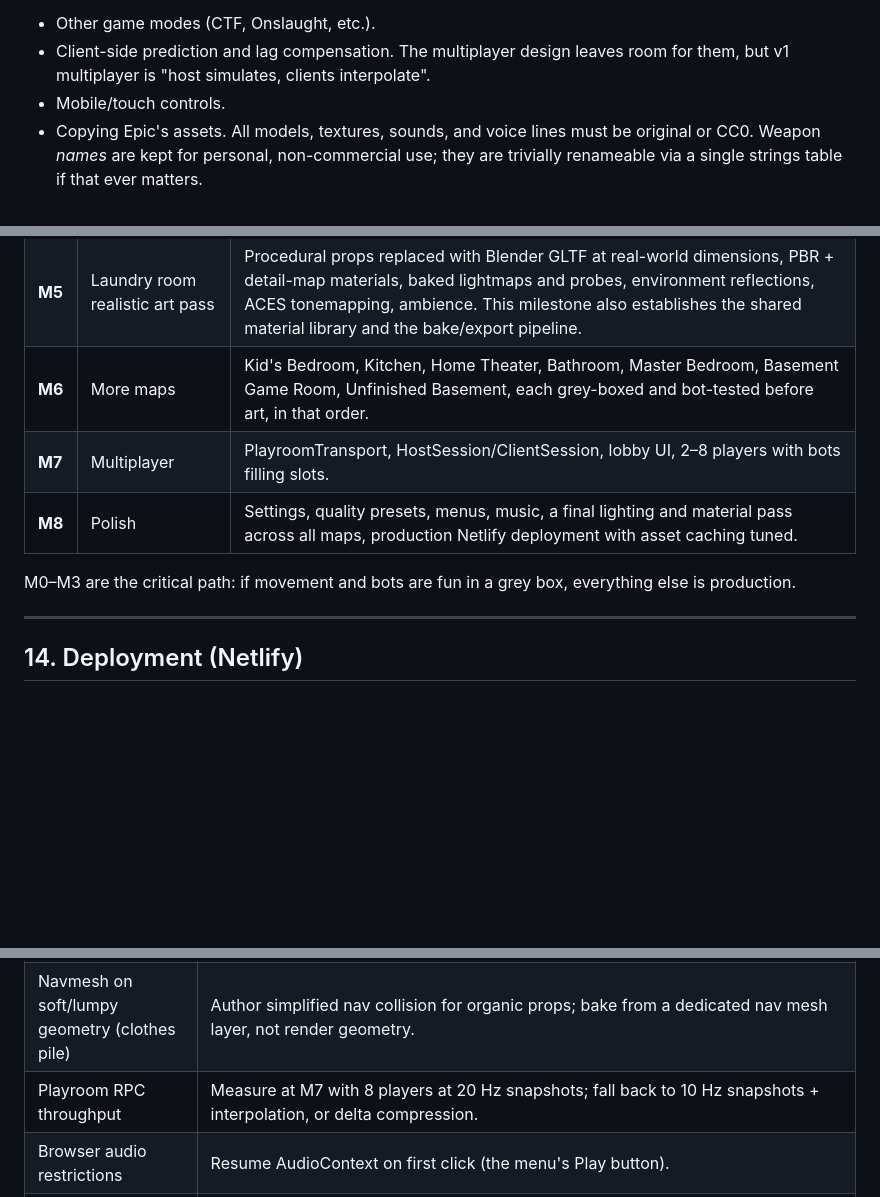
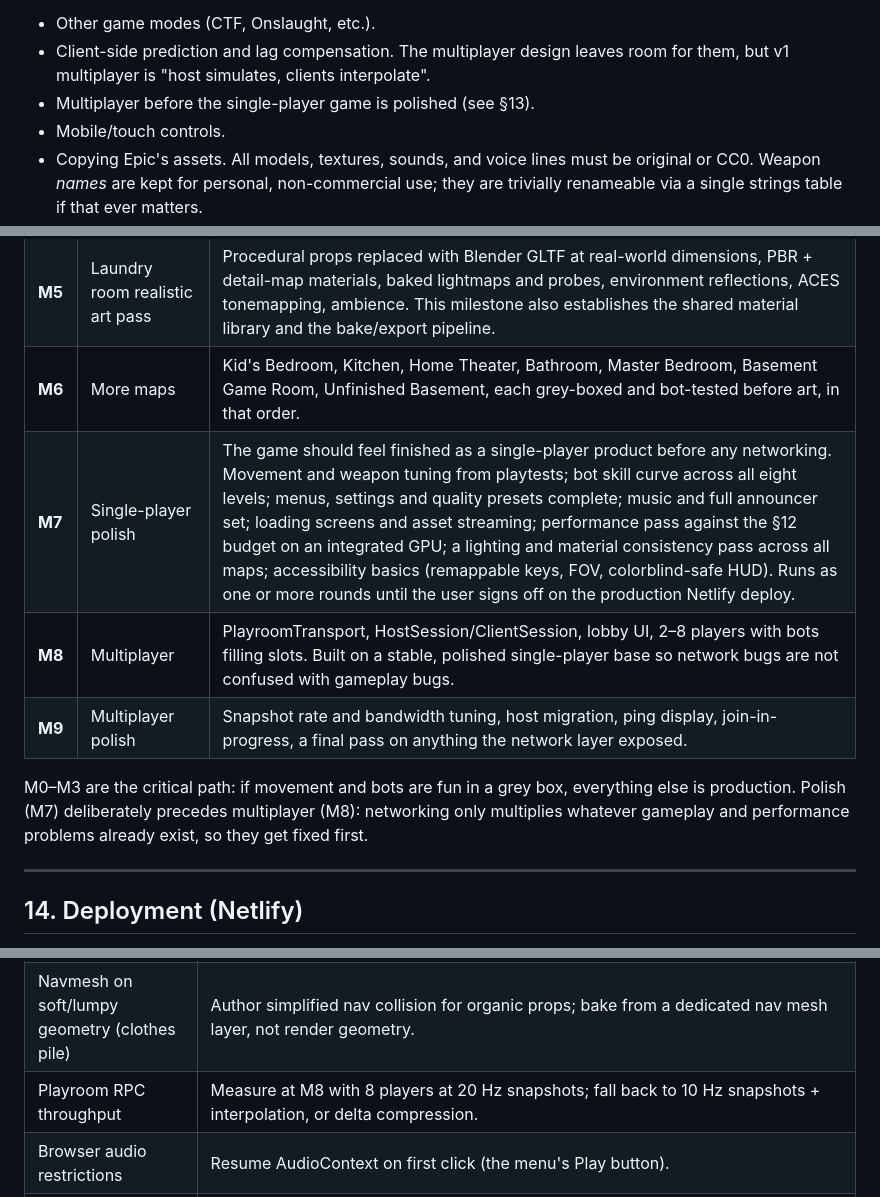
Before and after one commit to clarktlaugh/ut-tiny, a Markdown page: docs/DESIGN.md, 3 parts joined by grey strips. GitHub-like rendering; blank space fills up the shorter version.

Commit message:
Plan: single-player polish milestone before PlayroomKit
Insert M7 single-player polish (rounds until sign-off) ahead of
multiplayer, which becomes M8, with M9 multiplayer polish. Renumber
references and add a non-goal.

Co-Authored-By: Claude Fable 5.1 <noreply@anthropic.com>
Claude-Session: https://claude.ai/code/session_01Bm9eCVLk8m8dExSUDMNBXC

```diff
--- a/docs/DESIGN.md
+++ b/docs/DESIGN.md
@@ -33,6 +33,7 @@ This document is the plan. Nothing here is implemented yet.
 - Other game modes (CTF, Onslaught, etc.).
 - Client-side prediction and lag compensation. The multiplayer design leaves room
   for them, but v1 multiplayer is "host simulates, clients interpolate".
+- Multiplayer before the single-player game is polished (see §13).
 - Mobile/touch controls.
 - Copying Epic's assets. All models, textures, sounds, and voice lines must be
   original or CC0. Weapon *names* are kept for personal, non-commercial use; they
@@ -595,10 +596,13 @@ Each milestone ends with something playable in the browser.
 | **M4** | Full arsenal | Sniper, Scoped Super Shock, Mines, Teleporter, Redeemer (guided + shoot-down). Bot tactics for each. Pickups and announcer complete. |
 | **M5** | Laundry room realistic art pass | Procedural props replaced with Blender GLTF at real-world dimensions, PBR + detail-map materials, baked lightmaps and probes, environment reflections, ACES tonemapping, ambience. This milestone also establishes the shared material library and the bake/export pipeline. |
 | **M6** | More maps | Kid's Bedroom, Kitchen, Home Theater, Bathroom, Master Bedroom, Basement Game Room, Unfinished Basement, each grey-boxed and bot-tested before art, in that order. |
-| **M7** | Multiplayer | PlayroomTransport, HostSession/ClientSession, lobby UI, 2–8 players with bots filling slots. |
-| **M8** | Polish | Settings, quality presets, menus, music, a final lighting and material pass across all maps, production Netlify deployment with asset caching tuned. |
+| **M7** | Single-player polish | The game should feel finished as a single-player product before any networking. Movement and weapon tuning from playtests; bot skill curve across all eight levels; menus, settings and quality presets complete; music and full announcer set; loading screens and asset streaming; performance pass against the §12 budget on an integrated GPU; a lighting and material consistency pass across all maps; accessibility basics (remappable keys, FOV, colorblind-safe HUD). Runs as one or more rounds until the user signs off on the production Netlify deploy. |
+| **M8** | Multiplayer | PlayroomTransport, HostSession/ClientSession, lobby UI, 2–8 players with bots filling slots. Built on a stable, polished single-player base so network bugs are not confused with gameplay bugs. |
+| **M9** | Multiplayer polish | Snapshot rate and bandwidth tuning, host migration, ping display, join-in-progress, a final pass on anything the network layer exposed. |
 
 M0–M3 are the critical path: if movement and bots are fun in a grey box, everything else is production.
+Polish (M7) deliberately precedes multiplayer (M8): networking only multiplies
+whatever gameplay and performance problems already exist, so they get fixed first.
 
 ---
 
@@ -624,7 +628,7 @@ Netlify is already linked to this repository and is the sole hosting target.
 | Realistic look tanks frame rate in browsers | Baked lighting with a single real-time shadow light; LODs; KTX2 textures; quality presets measured on an integrated GPU at every milestone, not at the end. |
 | Textures look blurry up close at 40× | Detail normal/roughness layer on every material from M5 onward; test with the camera 0.5 m from a surface as the acceptance check. |
 | Navmesh on soft/lumpy geometry (clothes pile) | Author simplified nav collision for organic props; bake from a dedicated nav mesh layer, not render geometry. |
-| Playroom RPC throughput | Measure at M7 with 8 players at 20 Hz snapshots; fall back to 10 Hz snapshots + interpolation, or delta compression. |
+| Playroom RPC throughput | Measure at M8 with 8 players at 20 Hz snapshots; fall back to 10 Hz snapshots + interpolation, or delta compression. |
 | Browser audio restrictions | Resume AudioContext on first click (the menu's Play button). |
 | Scope creep from eight maps × eight weapons | Everything is data-driven; new weapons/maps are rows and files, not systems. Laundry room must be fun before map two starts. |
 
```
Also changed, not shown: docs/BACKLOG.md (+2 -1 lines).
